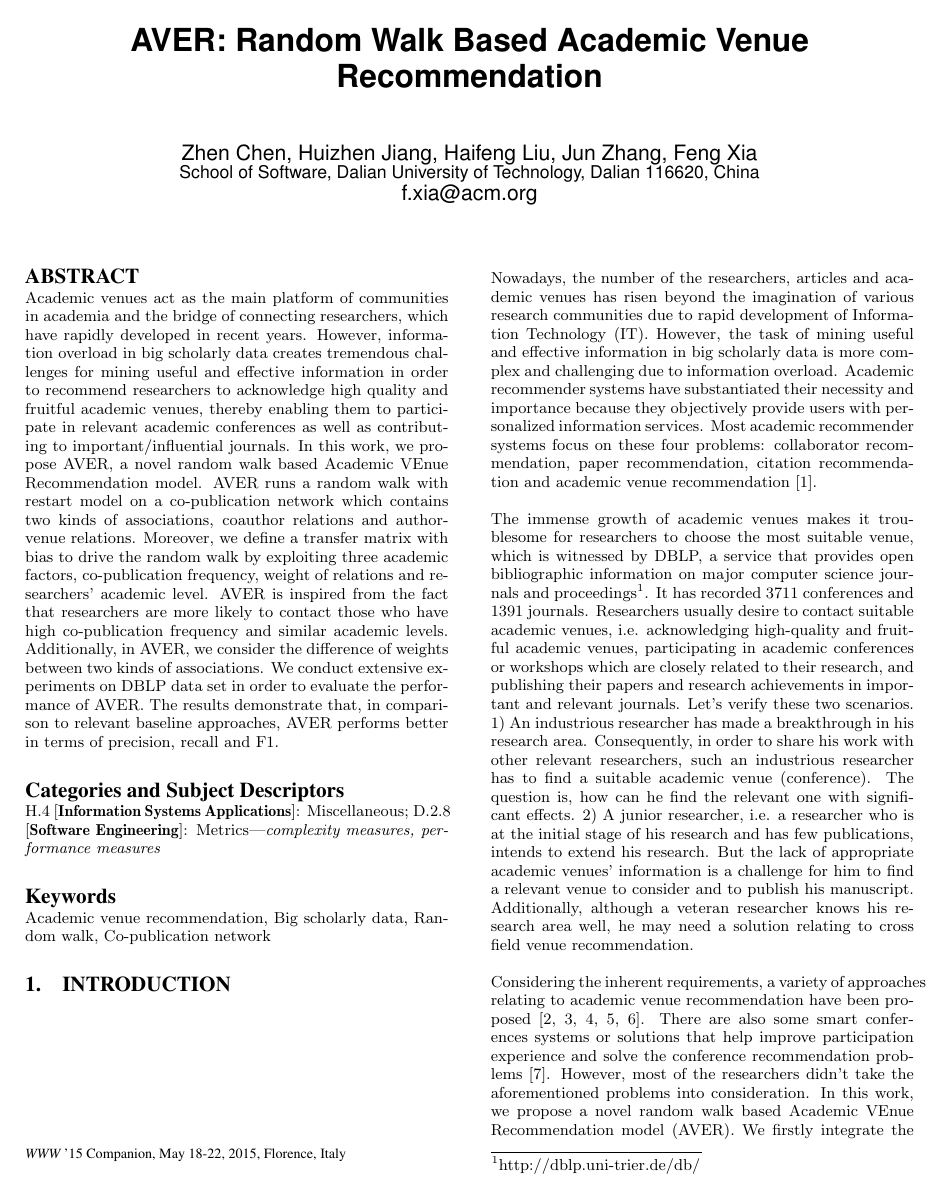
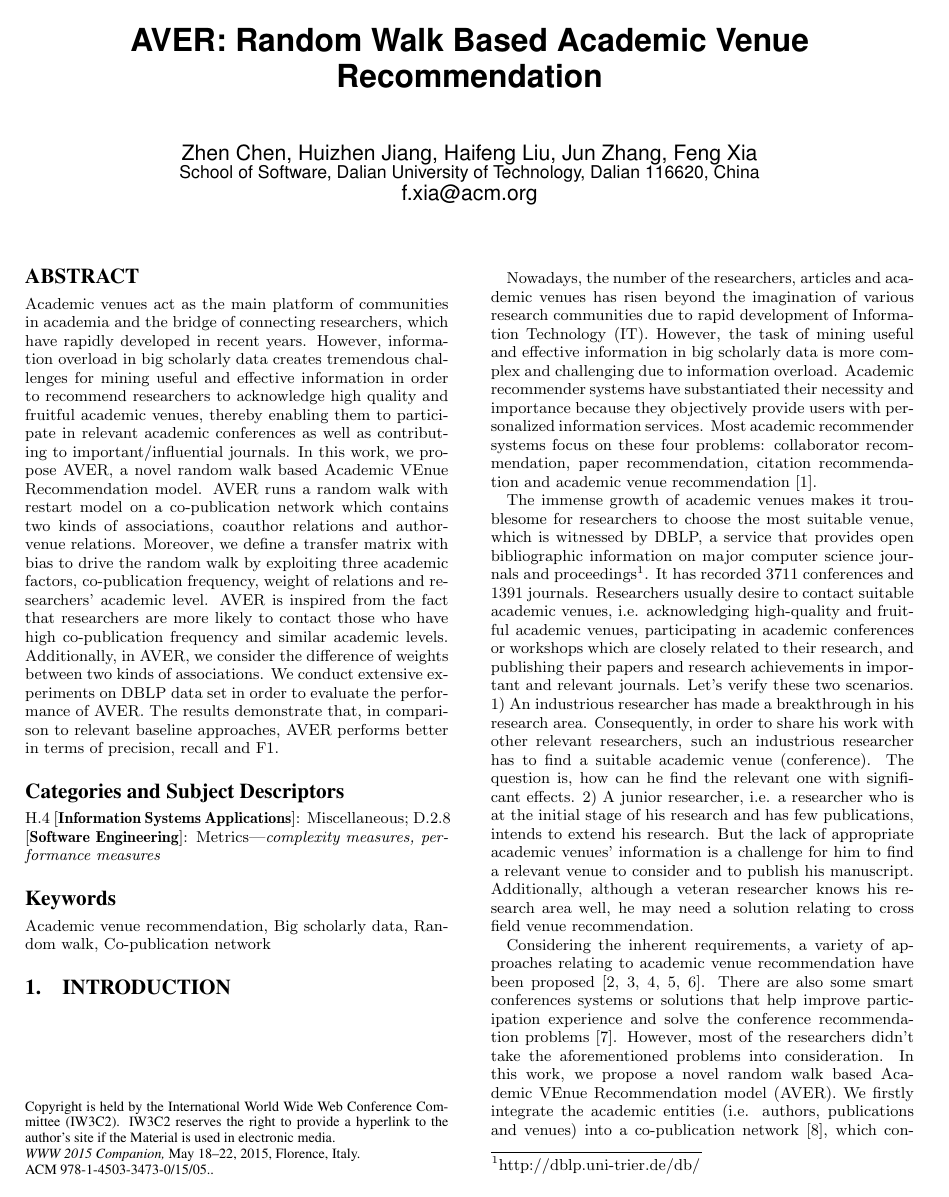
Before and after one commit to zhenchentl/AVERWWW, a LaTeX paper (AVER.tex, which reads sig-alternate-2013.cls): page 1 of 6. Compiled offline with pdfLaTeX.

Commit message:
change to new templete， and submite to Prof.Xia finally.

```diff
--- a/AVER.tex
+++ b/AVER.tex
@@ -1,4 +1,5 @@
-\documentclass[9pt]{acm_proc_article-sp}
+%\documentclass[9pt]{acm_proc_article-sp}
+\documentclass{sig-alternate-2013}
 \usepackage{graphicx}
 \usepackage{amsmath}
 \usepackage{enumerate}
@@ -13,9 +14,17 @@
 \newcommand{\algorithmicbreak}{\textbf{break}}
 \newcommand{\BREAK}{\State \algorithmicbreak}
 \usepackage{algpseudocode}
+
+\permission{Copyright is held by the International World Wide Web Conference Committee (IW3C2). IW3C2 reserves the right to provide a hyperlink to the author's site if the Material is used in electronic media.}
+\conferenceinfo{WWW 2015 Companion,}{May 18--22, 2015, Florence, Italy.}
+\copyrightetc{ACM \the\acmcopyr}
+\crdata{978-1-4503-3473-0/15/05.}
+
+\clubpenalty=10000
+\widowpenalty = 10000
+
 \begin{document}
 
-\conferenceinfo{WWW}{'15 Companion, May 18-22, 2015, Florence, Italy}
 \title{AVER: Random Walk Based Academic Venue Recommendation}
 
 \numberofauthors{1}
--- a/acm_proc_article-sp.cls
+++ b/sig-alternate-2013.cls
@@ -27,24 +29,22 @@
 % Georgia fixed bug in sub-sub-section numbering in paragraphs (July 29th. 2002)
 % JS/GM fix to vertical spacing before Proofs (July 30th. 2002)
 %
+% Made the Permission Statement / Conference Info / Copyright Info
+% 'user definable' in the source .tex file OR automatic if
+% not specified.
+%
 % Allowance made to switch default fonts between those systems using
 % normal/modern font names and those using 'Type 1' or 'Truetype' fonts.
-% See LINE NUMBER 269 for details.
+% See LINE NUMBER 255 for details.
 % Also provided for enumerated/annotated Corollaries 'surrounded' by
-% enumerated Theorems (line 844).
+% enumerated Theorems (line 848).
 % Gerry November 11th. 1999
 %
-% This 'sp' version does NOT produce the permission block.
-%
-% Major change in January 2000 was to include a "blank line" in between
-% new paragraphs. This involved major changes to the, then, acmproc-sp.cls  1.0SP
-% file, precipitating a 'new' name: "acm_proc_article-sp.cls" V2.01SP.
-%
 % ---- End of 'updates' ----
 %
-\def\fileversion{V3.2SP}         % for ACM's tracking purposes
-\def\filedate{April 22, 2009}    % Gerry Murray's tracking data
-\def\docdate {Wednesday 22nd. April 2009} % Gerry Murray (with deltas to doc}
+\def\fileversion{v2.5}          % for ACM's tracking purposes
+\def\filedate{May 23, 2012}    % Gerry Murray's tracking data
+\def\docdate {Wednesday 23rd. May 2012} % Gerry Murray (with deltas to doc}
 \usepackage{epsfig}
 \usepackage{amssymb}
 \usepackage{amsmath}
@@ -110,12 +113,12 @@
 %%% You may turn this hackery off via the -e option:
 %%%     dvips -e 0 foo.dvi >foo.ps
 %%%
-\typeout{Document Class 'acm_proc_article-sp' <22nd. April '09>.  Modified by G.K.M. Tobin}
+\typeout{Document Class 'sig-alternate' <23rd. May '12>.  Modified by G.K.M. Tobin/Gerry Murray}
 \typeout{Based in part upon document Style `acmconf' <22 May 89>. Hacked 4/91 by}
 \typeout{shivers@cs.cmu.edu, 4/93 by theobald@cs.mcgill.ca}
 \typeout{Excerpts were taken from (Journal Style) 'esub2acm.cls'.}
-\typeout{****** Bugs/comments/suggestions  to Gerry Murray -- murray@hq.acm.org ******}
-
+\typeout{****** Bugs/comments/suggestions/technicalities to Gerry Murray -- murray@hq.acm.org ******}
+\typeout{Questions on the style, SIGS policies, etc. to Adrienne Griscti griscti@acm.org}
 \oddsidemargin 4.5pc
 \evensidemargin 4.5pc
 \advance\oddsidemargin by -1in  % Correct for LaTeX gratuitousness
@@ -187,12 +189,8 @@
 \marginparpush 5pt       % Minimum vertical separation between two marginal
                          % notes.
 
-\parskip 0pt                % Extra vertical space between paragraphs.
-                    % Set to 0pt outside sections, to keep section heads
-                    % uniformly spaced.  The value of parskip is set
-                    % to leading value _within_ sections.
-                    % 12 Jan 2000 gkmt
-\parindent 0pt                % Width of paragraph indentation.
+\parskip 0pt plus 1pt            % Extra vertical space between paragraphs.
+\parindent 9pt  % GM July 2000 / was 0pt - width of paragraph indentation.
 \partopsep 2pt plus 1pt minus 1pt% Extra vertical space, in addition to
                                  % \parskip and \topsep, added when user
                                  % leaves blank line before environment.
@@ -548,6 +546,17 @@
        \textbf{#1: #2}\par               %   THEN set as ordinary paragraph.
      \else                      %   ELSE  center.
        \hbox to\hsize{\hfil\box\@tempboxa\hfil}\par
+   \fi}
+
+%
+
+\long\def\@makecaption#1#2{
+   \vskip 10pt
+   \setbox\@tempboxa\hbox{\textbf{#1: #2}}
+   \ifdim \wd\@tempboxa >\hsize % IF longer than one line:
+       \textbf{#1: #2}\par                %   THEN set as ordinary paragraph.
+     \else                      %   ELSE  center.
+       \hbox to\hsize{\hfil\box\@tempboxa\hfil}
    \fi}
 
 \@ifundefined{figure}{\newcounter {figure}} % this is for LaTeX2e
@@ -601,7 +610,7 @@
 
 \if@ll
   \NeedsTeXFormat{LaTeX2e}
-  \ProvidesClass{acm_proc_article-sp} [2009/04/22 - V3.2SP - based on esub2acm.sty <23 April 96>]
+  \ProvidesClass{sig-alternate} [2012/05/23 - V2.5 - based on acmproc.cls V1.3 <Nov. 30 '99>]
   \RequirePackage{latexsym}% QUERY: are these two really needed?
   \let\dooptions\ProcessOptions
 \else
@@ -778,7 +787,7 @@
    \color@endgroup} %g}
 \fi
 \setcounter{footnote}{0}
-\section*{ABSTRACT}\normalsize %\the\parskip \the\baselineskip%\ninept
+\section*{ABSTRACT}\normalsize%\ninept
 }
 
 \def\endabstract{\if@twocolumn\else\endquotation\fi}
@@ -789,14 +798,11 @@
 \quotation
 \fi}
 
-% I've pulled the check for 2 cols, since proceedings are _always_
-% two-column  11 Jan 2000 gkmt
-\def\terms{%\if@twocolumn
+\def\terms{\if@twocolumn
 \section*{General Terms}
-%\else \small
-%\quotation\the\parskip
-%\fi}
-}
+\else \small
+\quotation
+\fi}
 
 % -- Classification needs to be a bit smart due to optionals - Gerry/Georgia November 2nd. 1999
 \newcount\catcount
@@ -866,6 +872,7 @@
   \space\number\day, \number\year}
 
 \def\@begintheorem#1#2{%
+    \parskip 0pt % GM July 2000 (for tighter spacing)
     \trivlist
     \item[%
         \hskip 10\p@
@@ -875,6 +882,7 @@
     \it
 }
 \def\@opargbegintheorem#1#2#3{%
+    \parskip 0pt % GM July 2000 (for tighter spacing)
     \trivlist
     \item[%
         \hskip 10\p@
@@ -998,32 +1005,19 @@
     \@startsection{part}{9}{\z@}{-10\p@ \@plus -4\p@ \@minus -2\p@}
         {4\p@}{\normalsize\@ucheadtrue}%
 }
-
-% Rationale for changes made in next four definitions:
-% "Before skip" is made elastic to provide some give in setting columns (vs.
-% parskip, which is non-elastic to keep section headers "anchored" to their
-% subsequent text.
-%
-% "After skip" is minimized -- BUT setting it to 0pt resulted in run-in heads, despite
-% the documentation asserted only after-skip < 0pt would have result.
-%
-% Baselineskip added to style to ensure multi-line section titles, and section heads
-% followed by another section head rather than text, are decently spaced vertically.
-% 12 Jan 2000 gkmt
 \def\section{%
-    \@startsection{section}{1}{\z@}{-10\p@ \@plus -4\p@ \@minus -2\p@}%
-    {0.5pt}{\baselineskip=14pt\secfnt\@ucheadtrue}%
+    \@startsection{section}{1}{\z@}{-10\p@ \@plus -4\p@ \@minus -2\p@}% GM
+    {4\p@}{\baselineskip 14pt\secfnt\@ucheadtrue}%
 }
 
 \def\subsection{%
-    \@startsection{subsection}{2}{\z@}{-10\p@ \@plus -4\p@ \@minus -2\p@}
-    {0.5pt}{\baselineskip=14pt\secfnt}%
+    \@startsection{subsection}{2}{\z@}{-8\p@ \@plus -2\p@ \@minus -\p@}
+    {4\p@}{\secfnt}%
 }
 \def\subsubsection{%
-    \@startsection{subsubsection}{3}{\z@}{-10\p@ \@plus -4\p@ \@minus -2\p@}%
-    {0.5pt}{\baselineskip=14pt\subsecfnt}%
-}
-
+    \@startsection{subsubsection}{3}{\z@}{-8\p@ \@plus -2\p@ \@minus -\p@}%
+    {4\p@}{\subsecfnt}%
+}
 %\def\paragraph{%
 %    \vskip 12pt\@startsection{paragraph}{3}{\z@}{6\p@ \@plus \p@}% original
 %    {-5\p@}{\subsecfnt}%
@@ -1111,8 +1087,8 @@
             \endgroup
         \endgroup
         \csname #1mark\endcsname{#7}%
-        \vskip -10.5pt  % -14pt gkmt, 11 aug 99 -- changed to -\parskip 11 Jan 2000
-      \addcontentsline{toc}{#1}{%
+        \vskip -12pt  %gkmt, 11 aug 99 and GM July 2000 (was -14) - numbered section head spacing
+\addcontentsline{toc}{#1}{%
             \ifnum #2>\c@secnumdepth \else
                 \protect\numberline{\csname the#1\endcsname}%
             \fi
@@ -1137,7 +1113,8 @@
             }%
         }%
     \fi
-    \@xsect{#5}\parskip=10.5pt% within the section, parskip = leading 12 Jan 2000 gkmt
+    \@xsect{#5}\hskip 1pt
+    \par
 }
 \def\@xsect#1{%
     \@tempskipa #1\relax
@@ -1199,10 +1175,9 @@
     \@outerparskip\parskip
 }
 
-%%% Actually, 'abbrev' works just fine as the default - Gerry Feb. 2000
+%%% Actually, 'abbrev' works just fine as the default
 %%% Bibliography style.
 
-\parindent 0pt
 \typeout{Using 'Abbrev' bibliography style}
 \newcommand\bibyear[2]{%
     \unskip\quad\ignorespaces#1\unskip
@@ -1281,7 +1256,7 @@
             \fi
         }%
     }%
-    \@ifstar\@citeyear\@citeyear % changed from  "\@ifstart" 12 Jan 2000 gkmt
+    \@ifstar\@citeyear\@citeyear  % GM July 2000
 }
 
 \def\@citenormal{%
@@ -1319,8 +1294,8 @@
 }
 %\let\@biblabel\@gobble   % Dec. 2008 - Gerry
 % ----
-\def\@biblabelnum#1{[#1]} % Gerry's solution #1 - for Natbib
-\let\@biblabel=\@biblabelnum  % Gerry's solution #1 - for Natbib
+\def\@biblabelnum#1{[#1]} % Gerry's solution #1 - for Natbib -- April 2009
+\let\@biblabel=\@biblabelnum  % Gerry's solution #1 - for Natbib -- April 2009
 \def\newblock{\relax} % Gerry Dec. 2008
 % ---
 \newdimen\bibindent
@@ -1330,6 +1305,7 @@
 \ifnum\addauflag=0\addauthorsection\global\addauflag=1\fi
      \section[References]{%    <=== OPTIONAL ARGUMENT ADDED HERE
         {References} % was uppercased but this affects pdf bookmarks (SP/GM October 2004)
+          {\vskip -9pt plus 1pt} % GM Nov. 2006 / GM July 2000 (for somewhat tighter spacing)
          \@mkboth{{\refname}}{{\refname}}%
      }%
      \list{[\arabic{enumi}]}{%
@@ -1434,9 +1410,9 @@
 %%%%%%%%%%%%%%%%%%%%%%%%%
 \ps@plain
 \baselineskip=11pt
-\let\thepage\relax % For  NO page numbers - Gerry Nov. 30th. 1999
+\let\thepage\relax % For NO page numbers - GM Nov. 30th. 1999 and July 2000
 \def\setpagenumber#1{\global\setcounter{page}{#1}}
-%\pagenumbering{arabic}  % Arabic page numbers but commented out for NO page numbes - Gerry Nov. 30th. 1999
+%\pagenumbering{arabic}  % Arabic page numbers GM July 2000
 \twocolumn             % Double column.
 \flushbottom           % Even bottom -- alas, does not balance columns at end of document
 \pagestyle{plain}
@@ -1446,17 +1422,21 @@
 \newtoks\copyrtyr
 \newtoks\acmcopyr
 \newtoks\boilerplate
+\global\acmcopyr={X-XXXXX-XX-X/XX/XX}  % Default - 5/11/2001 *** Gerry
+\global\copyrtyr={20XX}                % Default - 3/3/2003 *** Gerry
 \def\CopyrightYear#1{\global\copyrtyr{#1}}
 \def\crdata#1{\global\acmcopyr{#1}}
 \def\permission#1{\global\boilerplate{#1}}
 %
+\global\boilerplate={Permission to make digital or hard copies of all or part of this work for personal or classroom use is granted without fee provided that copies are not made or distributed for profit or commercial advantage and that copies bear this notice and the full citation on the first page. Copyrights for components of this work owned by others than ACM must be honored. Abstracting with credit is permitted. To copy otherwise, or republish, to post on servers or to redistribute to lists, requires prior specific permission and/or a fee. Request permissions from permissions@acm.org.}
 \newtoks\copyrightetc
-\global\copyrightetc{\ } %  Need to have 'something' so that adequate space is left for pasting in a line if "confinfo" is supplied.
-
+\global\copyrightetc{Copyright \the\copyrtyr\ ACM \the\acmcopyr\ ...\$15.00} % Gerry changed to 15 May 2012
 \toappear{\the\boilerplate\par
-{\confname{\the\conf}} \the\confinfo\par \the\copyrightetc}
-% End of ACM_PROC_ARTICLE-SP.CLS -- V3.2SP - 04/22/2009 --
-% Gerry Murray -- Wednesday April 22nd. 2009
+{\confname{\the\conf}} \the\confinfo\par \the\copyrightetc.}
+%\DeclareFixedFont{\altcrnotice}{OT1}{tmr}{m}{n}{8}  % << patch needed for accenting e.g. Montreal - Gerry, May 2007
+%\DeclareFixedFont{\altconfname}{OT1}{tmr}{m}{it}{8}  % << patch needed for accenting in italicized confname - Gerry, May 2007
+%
+%{\altconfname{{\the\conf}}} {\altcrnotice\the\confinfo\par} \the\copyrightetc.}  % << Gerry, May 2007
 %
 % The following section (i.e. 3 .sty inclusions) was added in May 2007 so as to fix the problems that many
 % authors were having with accents. Sometimes accents would occur, but the letter-character would be of a different
```
Also changed, not shown: AVER.pdf, sigproc-sp.pdf (deleted), sig-alternate-2013.cls (68 more changed lines).
